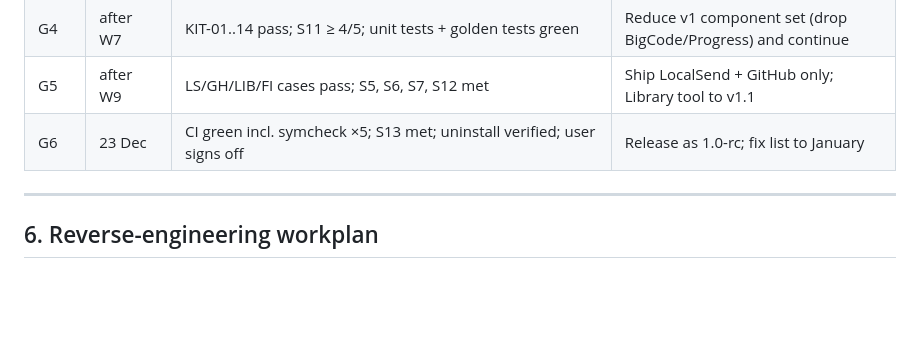
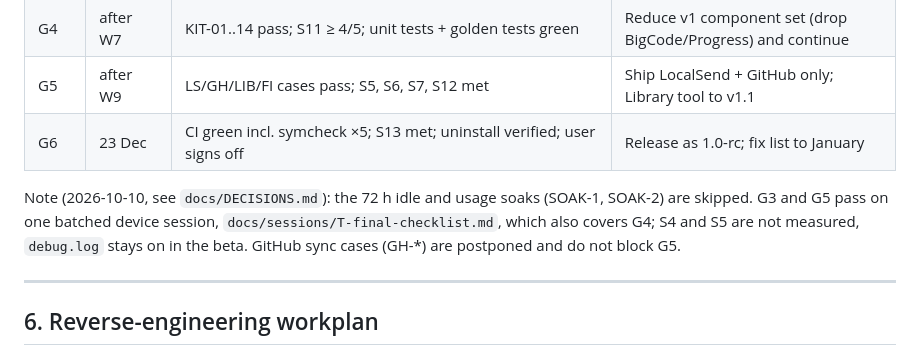
Before and after one commit to minhdangphuoc/NickelDrawer, a Markdown page: docs/plan-detailed.md, the part around the change. Rendered like a GitHub page; blank space fills up the shorter version.

Commit message:
docs: final on-device test checklist for G3-G5
One batched session (Vietnamese) updated to the current design: Tinh
chinh, the wallpaper gallery, back stack, API-only and system icons.
The plan notes that the 72 h soaks are skipped.

```diff
--- a/docs/plan-detailed.md
+++ b/docs/plan-detailed.md
@@ -332,6 +332,8 @@ Each session has a checklist (section 9.9), takes 15–60 minutes, starts with a
 | G4 | after W7 | KIT-01..14 pass; S11 ≥ 4/5; unit tests + golden tests green | Reduce v1 component set (drop BigCode/Progress) and continue |
 | G5 | after W9 | LS/GH/LIB/FI cases pass; S5, S6, S7, S12 met | Ship LocalSend + GitHub only; Library tool to v1.1 |
 | G6 | 23 Dec | CI green incl. symcheck ×5; S13 met; uninstall verified; user signs off | Release as 1.0-rc; fix list to January |
+
+Note (2026-10-10, see `docs/DECISIONS.md`): the 72 h idle and usage soaks (SOAK-1, SOAK-2) are skipped. G3 and G5 pass on one batched device session, `docs/sessions/T-final-checklist.md`, which also covers G4; S4 and S5 are not measured, `debug.log` stays on in the beta. GitHub sync cases (GH-*) are postponed and do not block G5.
 
 ---
 
```
